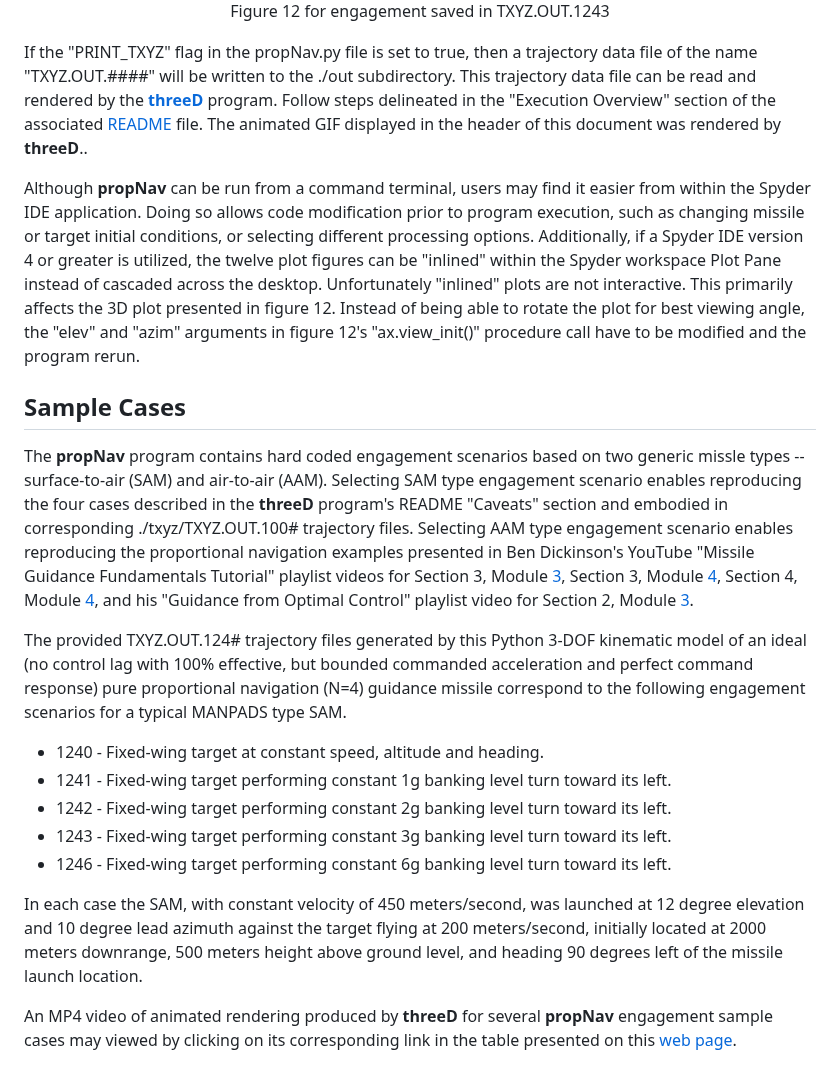
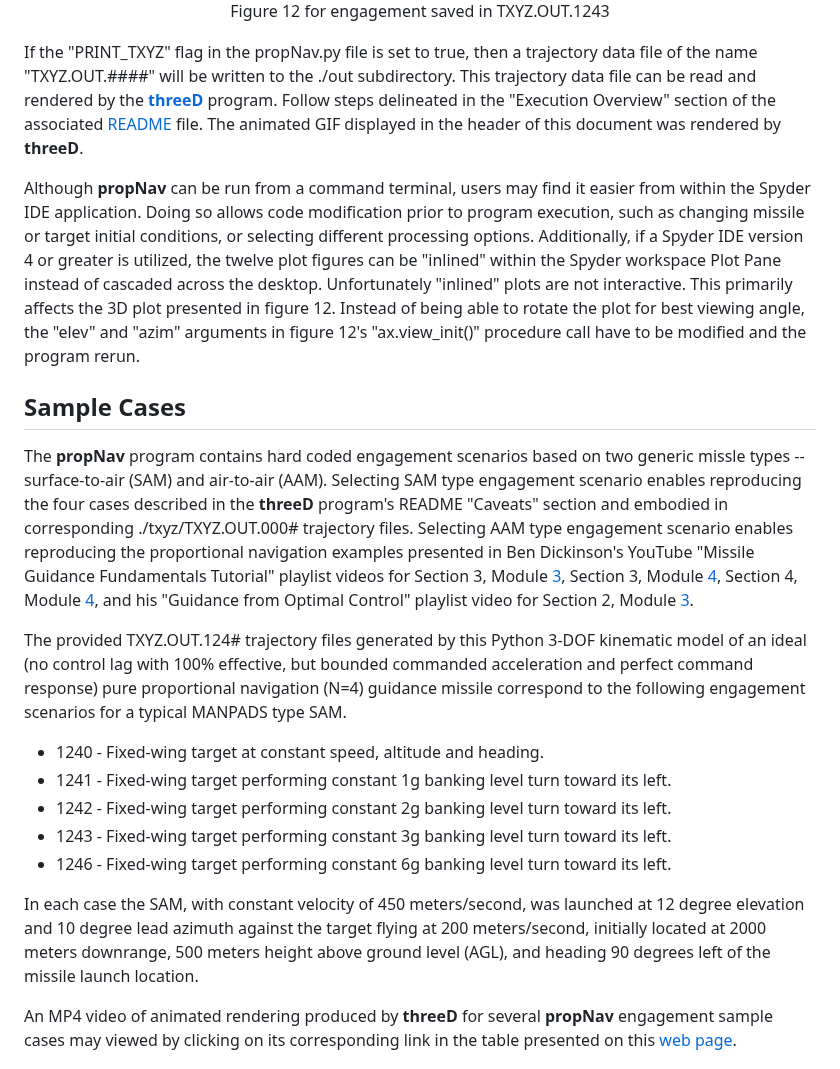
Before and after one commit to gedeschaines/propNav, a Markdown page: README.md, the part around the change. Drawn GitHub-style.

Commit message:
Misc. typo fixes.

```diff
--- a/README.md
+++ b/README.md
@@ -66,13 +66,13 @@ The first figure is a plot depicting closing distances at time-of-intercept and
   Figure 12 for engagement saved in TXYZ.OUT.1243
  </p>
 
-If the "PRINT_TXYZ" flag in the propNav.py file is set to true, then a trajectory data file of the name "TXYZ.OUT.####" will be written to the ./out subdirectory. This trajectory data file can be read and rendered by the **[threeD](https://github.com/gedeschaines/threeD)** program. Follow steps delineated in the "Execution Overview" section of the associated [README](https://github.com/gedeschaines/threeD#readme) file. The animated GIF displayed in the header of this document was rendered by **threeD**..
+If the "PRINT_TXYZ" flag in the propNav.py file is set to true, then a trajectory data file of the name "TXYZ.OUT.####" will be written to the ./out subdirectory. This trajectory data file can be read and rendered by the **[threeD](https://github.com/gedeschaines/threeD)** program. Follow steps delineated in the "Execution Overview" section of the associated [README](https://github.com/gedeschaines/threeD#readme) file. The animated GIF displayed in the header of this document was rendered by **threeD**.
 
 Although **propNav** can be run from a command terminal, users may find it easier from within the Spyder IDE application. Doing so allows code modification prior to program execution, such as changing missile or target initial conditions, or selecting different processing options. Additionally, if a Spyder IDE version 4 or greater is utilized, the twelve plot figures can be "inlined" within the Spyder workspace Plot Pane instead of cascaded across the desktop. Unfortunately "inlined" plots are not interactive. This primarily affects the 3D plot presented in figure 12. Instead of being able to rotate the plot for best viewing angle, the "elev" and "azim" arguments in figure 12's "ax.view_init()" procedure call have to be modified and the program rerun.
 
 ## Sample Cases ##
 
-The **propNav** program contains hard coded engagement scenarios based on two generic missle types -- surface-to-air (SAM) and air-to-air (AAM). Selecting SAM type engagement scenario enables reproducing the four cases described in the **threeD** program's README  "Caveats" section and embodied in corresponding ./txyz/TXYZ.OUT.100# trajectory files. Selecting AAM type engagement scenario enables reproducing the proportional navigation examples presented in Ben Dickinson's YouTube "Missile Guidance Fundamentals Tutorial" playlist videos for Section 3, Module [3](https://youtu.be/8Dsmh5hLtrE?si=qfXe_PvgNY6vAW7n), Section 3, Module [4](https://youtu.be/Wqakjv92Ygg?si=sIPprhyMh0joiIrS), Section 4, Module [4](https://youtu.be/2SnVShN0Mwo?si=2_lz1s-ItMSNc-qg), and his "Guidance from Optimal Control" playlist video for Section 2, Module [3](https://youtu.be/bEkiwiEUBLM?si=mpOlICOlyoiX07ny).
+The **propNav** program contains hard coded engagement scenarios based on two generic missle types -- surface-to-air (SAM) and air-to-air (AAM). Selecting SAM type engagement scenario enables reproducing the four cases described in the **threeD** program's README  "Caveats" section and embodied in corresponding ./txyz/TXYZ.OUT.000# trajectory files. Selecting AAM type engagement scenario enables reproducing the proportional navigation examples presented in Ben Dickinson's YouTube "Missile Guidance Fundamentals Tutorial" playlist videos for Section 3, Module [3](https://youtu.be/8Dsmh5hLtrE?si=qfXe_PvgNY6vAW7n), Section 3, Module [4](https://youtu.be/Wqakjv92Ygg?si=sIPprhyMh0joiIrS), Section 4, Module [4](https://youtu.be/2SnVShN0Mwo?si=2_lz1s-ItMSNc-qg), and his "Guidance from Optimal Control" playlist video for Section 2, Module [3](https://youtu.be/bEkiwiEUBLM?si=mpOlICOlyoiX07ny).
 
 The provided TXYZ.OUT.124# trajectory files generated by this Python 3-DOF kinematic model of an ideal (no control lag with 100% effective, but bounded commanded acceleration and perfect command response) pure proportional navigation (N=4) guidance missile correspond to the following engagement scenarios for a typical MANPADS type SAM.
 
@@ -82,7 +82,7 @@ The provided TXYZ.OUT.124# trajectory files generated by this Python 3-DOF kinem
 + 1243 - Fixed-wing target performing constant 3g banking level turn toward its left.
 + 1246 - Fixed-wing target performing constant 6g banking level turn toward its left.
 
-In each case the SAM, with constant velocity of 450 meters/second, was launched at 12 degree elevation and 10 degree lead azimuth against the target flying at 200 meters/second, initially located at 2000 meters downrange, 500 meters height above ground level, and heading 90 degrees left of the missile launch location.
+In each case the SAM, with constant velocity of 450 meters/second, was launched at 12 degree elevation and 10 degree lead azimuth against the target flying at 200 meters/second, initially located at 2000 meters downrange, 500 meters height above ground level (AGL), and heading 90 degrees left of the missile launch location.
 
 An MP4 video of animated rendering produced by **threeD** for several **propNav** engagement sample cases may viewed by clicking on its corresponding link in the table presented on this [web page](https://gedeschaines.github.io/propNav).
 
```
